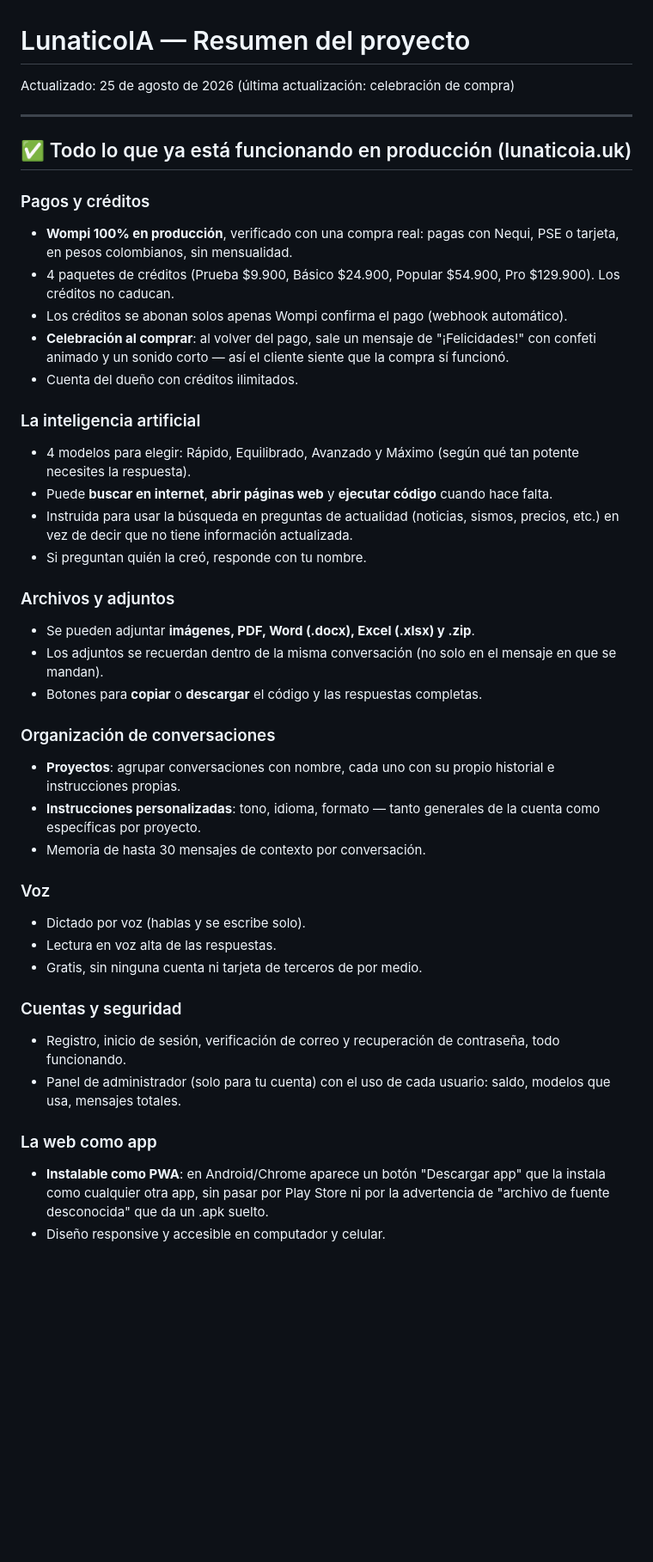
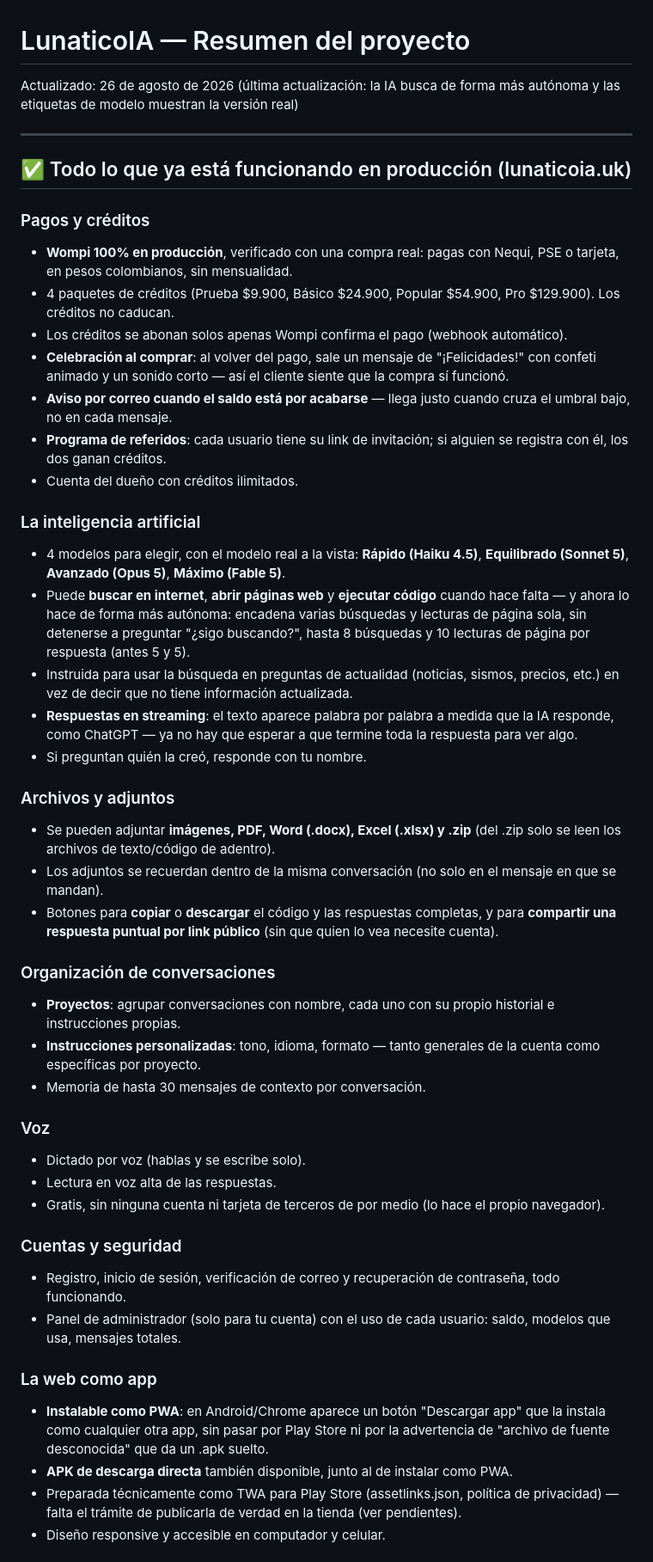
Before and after one commit to kevinhurtado202019-source/lunatico-ia-saas, a Markdown page: RESUMEN-PROYECTO.md, the part around one of its changes. Shown at 86% size. Rendered like a GitHub page; blank space fills up the shorter version.

Commit message:
Actualiza el resumen: streaming, SDK y Node ya no estan pendientes, suma referidos, aviso de saldo y compartir

```diff
--- a/RESUMEN-PROYECTO.md
+++ b/RESUMEN-PROYECTO.md
@@ -1,6 +1,6 @@
 # LunaticoIA — Resumen del proyecto
 
-Actualizado: 25 de agosto de 2026 (última actualización: celebración de compra)
+Actualizado: 26 de agosto de 2026 (última actualización: la IA busca de forma más autónoma y las etiquetas de modelo muestran la versión real)
 
 ---
 
@@ -11,18 +11,21 @@ Actualizado: 25 de agosto de 2026 (última actualización: celebración de compr
 - 4 paquetes de créditos (Prueba $9.900, Básico $24.900, Popular $54.900, Pro $129.900). Los créditos no caducan.
 - Los créditos se abonan solos apenas Wompi confirma el pago (webhook automático).
 - **Celebración al comprar**: al volver del pago, sale un mensaje de "¡Felicidades!" con confeti animado y un sonido corto — así el cliente siente que la compra sí funcionó.
+- **Aviso por correo cuando el saldo está por acabarse** — llega justo cuando cruza el umbral bajo, no en cada mensaje.
+- **Programa de referidos**: cada usuario tiene su link de invitación; si alguien se registra con él, los dos ganan créditos.
 - Cuenta del dueño con créditos ilimitados.
 
 ### La inteligencia artificial
-- 4 modelos para elegir: Rápido, Equilibrado, Avanzado y Máximo (según qué tan potente necesites la respuesta).
-- Puede **buscar en internet**, **abrir páginas web** y **ejecutar código** cuando hace falta.
+- 4 modelos para elegir, con el modelo real a la vista: **Rápido (Haiku 4.5)**, **Equilibrado (Sonnet 5)**, **Avanzado (Opus 5)**, **Máximo (Fable 5)**.
+- Puede **buscar en internet**, **abrir páginas web** y **ejecutar código** cuando hace falta — y ahora lo hace de forma más autónoma: encadena varias búsquedas y lecturas de página sola, sin detenerse a preguntar "¿sigo buscando?", hasta 8 búsquedas y 10 lecturas de página por respuesta (antes 5 y 5).
 - Instruida para usar la búsqueda en preguntas de actualidad (noticias, sismos, precios, etc.) en vez de decir que no tiene información actualizada.
+- **Respuestas en streaming**: el texto aparece palabra por palabra a medida que la IA responde, como ChatGPT — ya no hay que esperar a que termine toda la respuesta para ver algo.
 - Si preguntan quién la creó, responde con tu nombre.
 
 ### Archivos y adjuntos
-- Se pueden adjuntar **imágenes, PDF, Word (.docx), Excel (.xlsx) y .zip**.
+- Se pueden adjuntar **imágenes, PDF, Word (.docx), Excel (.xlsx) y .zip** (del .zip solo se leen los archivos de texto/código de adentro).
 - Los adjuntos se recuerdan dentro de la misma conversación (no solo en el mensaje en que se mandan).
-- Botones para **copiar** o **descargar** el código y las respuestas completas.
+- Botones para **copiar** o **descargar** el código y las respuestas completas, y para **compartir una respuesta puntual por link público** (sin que quien lo vea necesite cuenta).
 
 ### Organización de conversaciones
 - **Proyectos**: agrupar conversaciones con nombre, cada uno con su propio historial e instrucciones propias.
@@ -32,7 +35,7 @@ Actualizado: 25 de agosto de 2026 (última actualización: celebración de compr
 ### Voz
 - Dictado por voz (hablas y se escribe solo).
 - Lectura en voz alta de las respuestas.
-- Gratis, sin ninguna cuenta ni tarjeta de terceros de por medio.
+- Gratis, sin ninguna cuenta ni tarjeta de terceros de por medio (lo hace el propio navegador).
 
 ### Cuentas y seguridad
 - Registro, inicio de sesión, verificación de correo y recuperación de contraseña, todo funcionando.
@@ -40,4 +43,6 @@ Actualizado: 25 de agosto de 2026 (última actualización: celebración de compr
 
 ### La web como app
 - **Instalable como PWA**: en Android/Chrome aparece un botón "Descargar app" que la instala como cualquier otra app, sin pasar por Play Store ni por la advertencia de "archivo de fuente desconocida" que da un .apk suelto.
+- **APK de descarga directa** también disponible, junto al de instalar como PWA.
+- Preparada técnicamente como TWA para Play Store (assetlinks.json, política de privacidad) — falta el trámite de publicarla de verdad en la tienda (ver pendientes).
 - Diseño responsive y accesible en computador y celular.
```
Also changed, not shown: other parts of RESUMEN-PROYECTO.md (+6 -4 lines).
